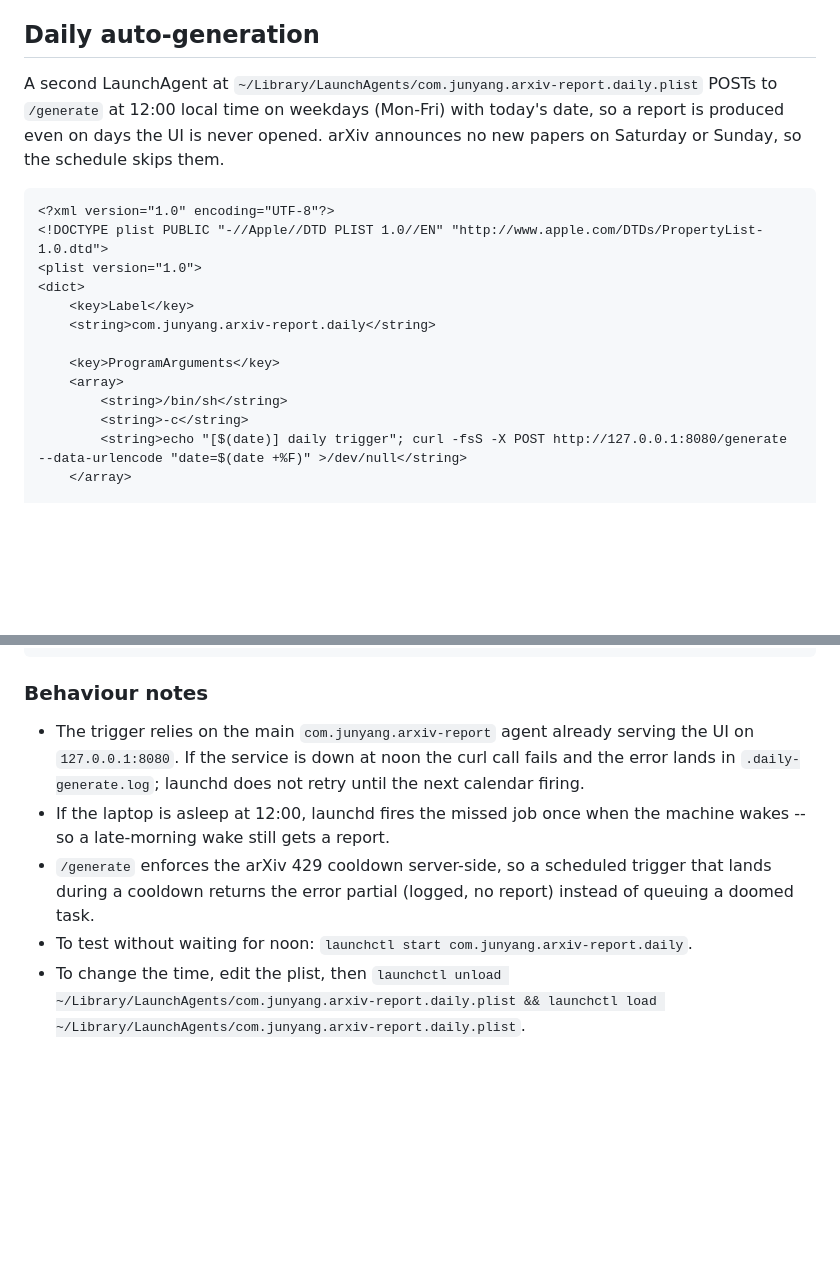
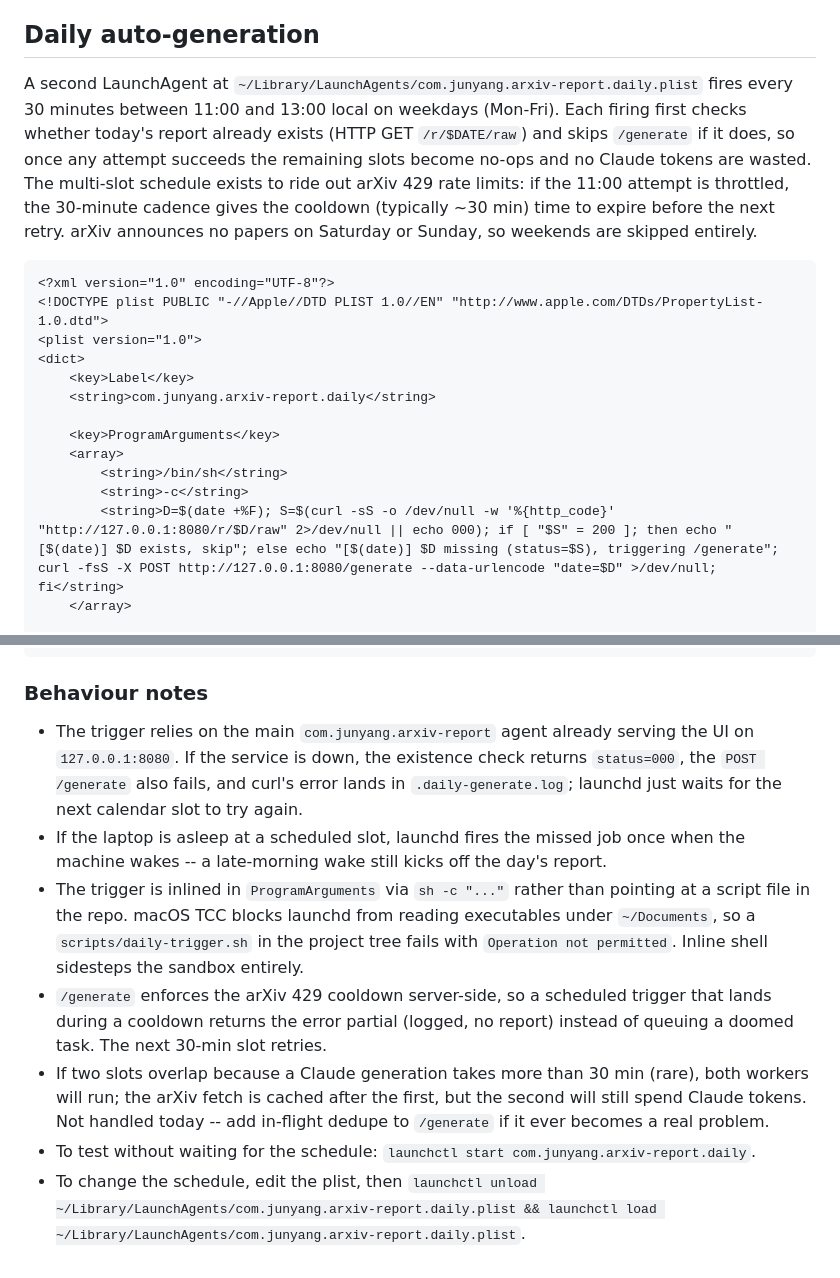
Before and after one commit to jyangch/arxiv_report, a Markdown page: docs/launchagent-setup.md, 2 parts joined by grey strips. Rendered like a GitHub page; blank space fills up the shorter version.

````diff
--- a/docs/launchagent-setup.md
+++ b/docs/launchagent-setup.md
@@ -141,10 +141,15 @@ syntax error -- check it with `plutil ~/Library/LaunchAgents/com.junyang.arxiv-r
 ## Daily auto-generation
 
 A second LaunchAgent at
-`~/Library/LaunchAgents/com.junyang.arxiv-report.daily.plist` POSTs to
-`/generate` at 12:00 local time on weekdays (Mon-Fri) with today's date, so a
-report is produced even on days the UI is never opened. arXiv announces no new
-papers on Saturday or Sunday, so the schedule skips them.
+`~/Library/LaunchAgents/com.junyang.arxiv-report.daily.plist` fires every 30
+minutes between 11:00 and 13:00 local on weekdays (Mon-Fri). Each firing first
+checks whether today's report already exists (HTTP GET `/r/$DATE/raw`) and
+skips `/generate` if it does, so once any attempt succeeds the remaining slots
+become no-ops and no Claude tokens are wasted. The multi-slot schedule exists
+to ride out arXiv 429 rate limits: if the 11:00 attempt is throttled, the
+30-minute cadence gives the cooldown (typically ~30 min) time to expire before
+the next retry. arXiv announces no papers on Saturday or Sunday, so weekends
+are skipped entirely.
 
 ```xml
 <?xml version="1.0" encoding="UTF-8"?>
@@ -158,7 +163,7 @@ papers on Saturday or Sunday, so the schedule skips them.
     <array>
         <string>/bin/sh</string>
         <string>-c</string>
-        <string>echo "[$(date)] daily trigger"; curl -fsS -X POST http://127.0.0.1:8080/generate --data-urlencode "date=$(date +%F)" >/dev/null</string>
+        <string>D=$(date +%F); S=$(curl -sS -o /dev/null -w '%{http_code}' "http://127.0.0.1:8080/r/$D/raw" 2>/dev/null || echo 000); if [ "$S" = 200 ]; then echo "[$(date)] $D exists, skip"; else echo "[$(date)] $D missing (status=$S), triggering /generate"; curl -fsS -X POST http://127.0.0.1:8080/generate --data-urlencode "date=$D" >/dev/null; fi</string>
     </array>
 
     <key>StartCalendarInterval</key>
@@ -205,15 +211,26 @@ papers on Saturday or Sunday, so the schedule skips them.
 ### Behaviour notes
 
 - The trigger relies on the main `com.junyang.arxiv-report` agent already
-  serving the UI on `127.0.0.1:8080`. If the service is down at noon the curl
-  call fails and the error lands in `.daily-generate.log`; launchd does not
-  retry until the next calendar firing.
-- If the laptop is asleep at 12:00, launchd fires the missed job once when
-  the machine wakes -- so a late-morning wake still gets a report.
+  serving the UI on `127.0.0.1:8080`. If the service is down, the existence
+  check returns `status=000`, the `POST /generate` also fails, and curl's
+  error lands in `.daily-generate.log`; launchd just waits for the next
+  calendar slot to try again.
+- If the laptop is asleep at a scheduled slot, launchd fires the missed job
+  once when the machine wakes -- a late-morning wake still kicks off the
+  day's report.
+- The trigger is inlined in `ProgramArguments` via `sh -c "..."` rather than
+  pointing at a script file in the repo. macOS TCC blocks launchd from
+  reading executables under `~/Documents`, so a `scripts/daily-trigger.sh`
+  in the project tree fails with `Operation not permitted`. Inline shell
+  sidesteps the sandbox entirely.
 - `/generate` enforces the arXiv 429 cooldown server-side, so a scheduled
   trigger that lands during a cooldown returns the error partial (logged, no
-  report) instead of queuing a doomed task.
-- To test without waiting for noon:
+  report) instead of queuing a doomed task. The next 30-min slot retries.
+- If two slots overlap because a Claude generation takes more than 30 min
+  (rare), both workers will run; the arXiv fetch is cached after the first,
+  but the second will still spend Claude tokens. Not handled today -- add
+  in-flight dedupe to `/generate` if it ever becomes a real problem.
+- To test without waiting for the schedule:
   `launchctl start com.junyang.arxiv-report.daily`.
-- To change the time, edit the plist, then
+- To change the schedule, edit the plist, then
   `launchctl unload ~/Library/LaunchAgents/com.junyang.arxiv-report.daily.plist && launchctl load ~/Library/LaunchAgents/com.junyang.arxiv-report.daily.plist`.
````
Also changed, not shown: other parts of docs/launchagent-setup.md (+26 -25 lines).
